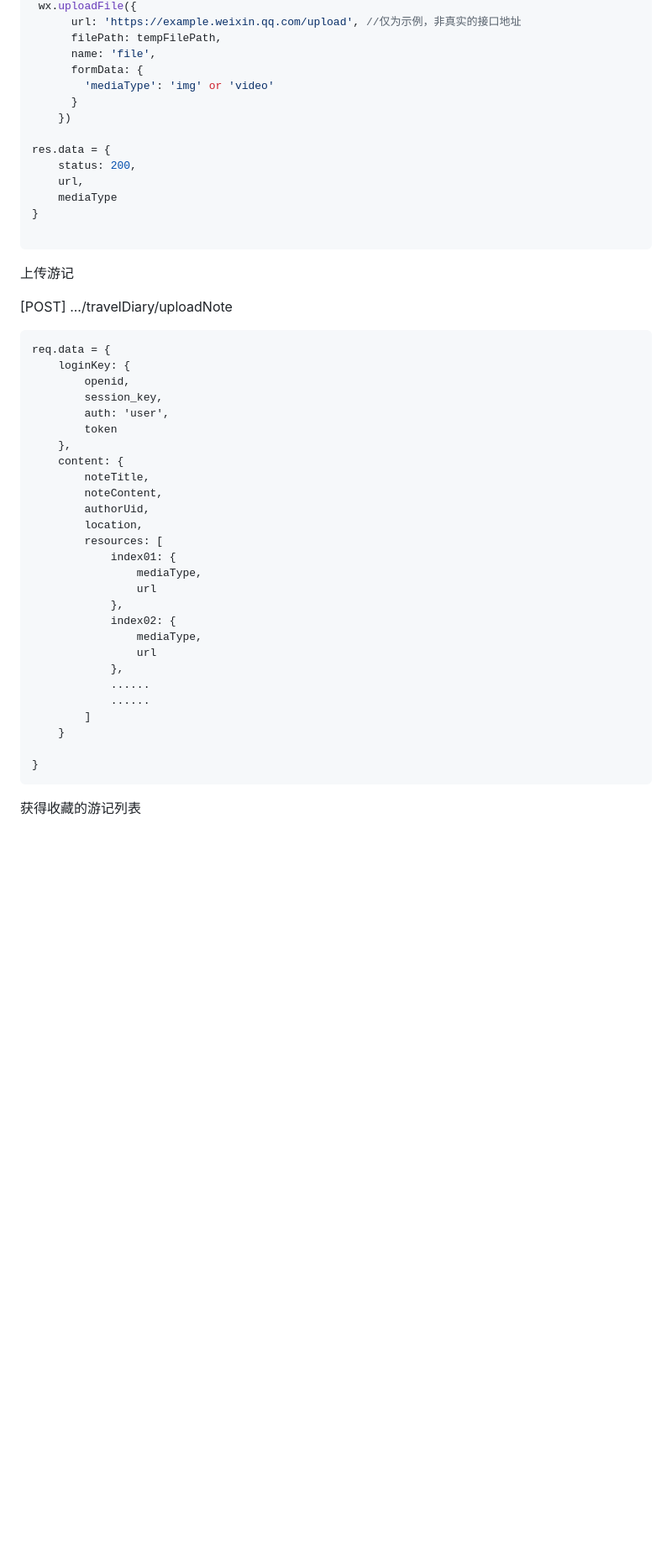
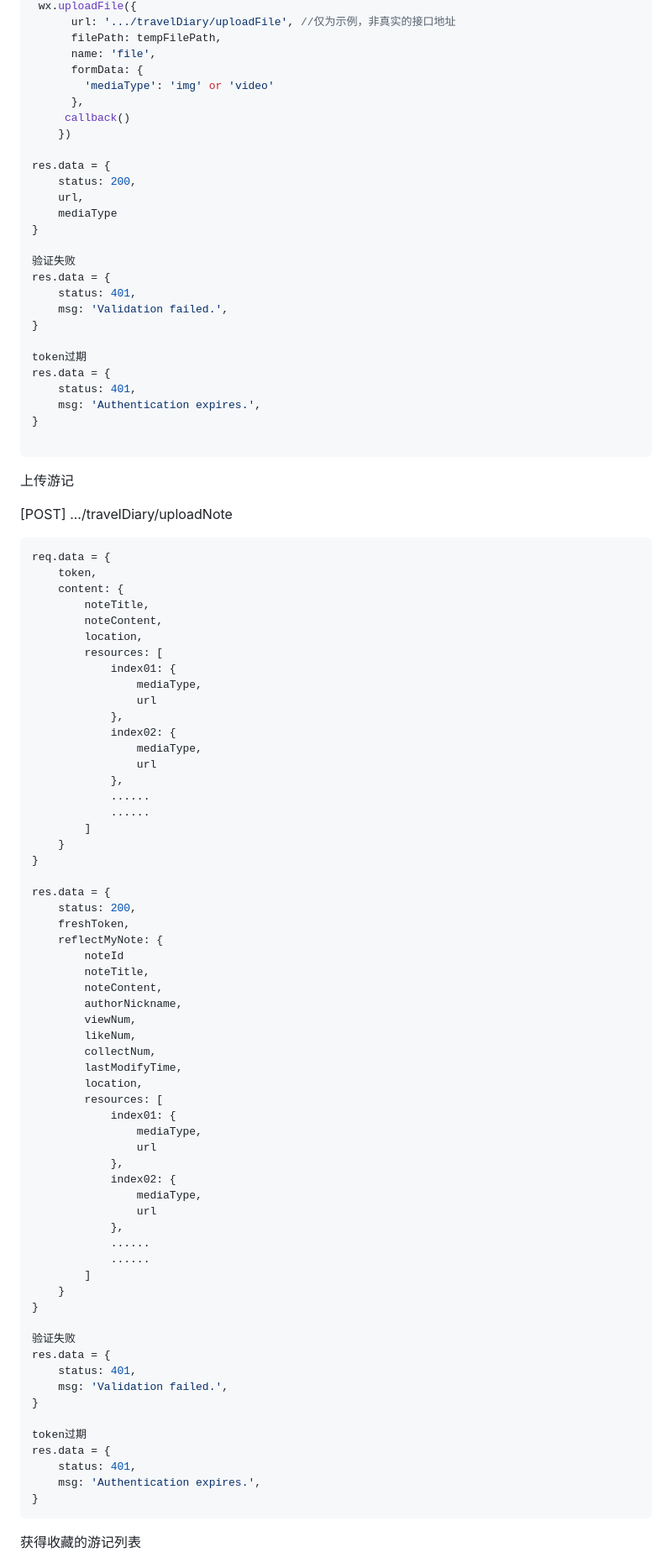
Before and after one commit to pachi-33/NoTimeToTravel, a Markdown page: README.md, the part around the change printed below. Shown: that part at 84% size. Drawn GitHub-style; blank space fills up the shorter version.

````diff
--- a/README.md
+++ b/README.md
@@ -674,16 +585,29 @@ res.data = {
  wx.uploadFile({
-      url: 'https://example.weixin.qq.com/upload', //仅为示例，非真实的接口地址
+      url: '.../travelDiary/uploadFile', //仅为示例，非真实的接口地址
       filePath: tempFilePath,
       name: 'file',
       formData: {
         'mediaType': 'img' or 'video'
-      }
+      },
+     callback()
     })
 
 res.data = {
     status: 200,
     url,
     mediaType
+}
+
+验证失败
+res.data = {
+    status: 401,
+    msg: 'Validation failed.',
+}
+
+token过期
+res.data = {
+    status: 401,
+    msg: 'Authentication expires.',
 }
 
 ```
@@ -694,18 +618,12 @@ res.data = {
 
 [POST]	.../travelDiary/uploadNote
 
-```
+```js
 req.data = {
-	loginKey: {
-        openid,
-        session_key,
-        auth: 'user',
-        token
-    },
+	token,
     content: {
         noteTitle,
         noteContent,
-        authorUid,
         location,
         resources: [
             index01: {
@@ -720,7 +638,46 @@ req.data = {
             ......
         ]
     }
+}
 
+res.data = {
+	status: 200,
+    freshToken,
+	reflectMyNote: {
+	    noteId
+        noteTitle,
+        noteContent,
+        authorNickname,
+        viewNum,
+        likeNum,
+        collectNum,
+        lastModifyTime,
+        location,
+        resources: [
+            index01: {
+                mediaType,
+                url
+            },
+            index02: {
+                mediaType,
+                url
+            },
+            ......
+            ......
+        ]
+	}
+}
+
+验证失败
+res.data = {
+    status: 401,
+    msg: 'Validation failed.',
+}
+
+token过期
+res.data = {
+    status: 401,
+    msg: 'Authentication expires.',
 }
 ```
 
````
Also changed, not shown: other parts of README.md (+237 -329 lines).
